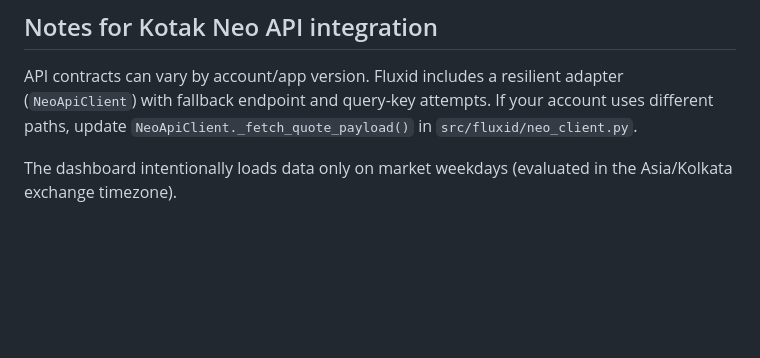
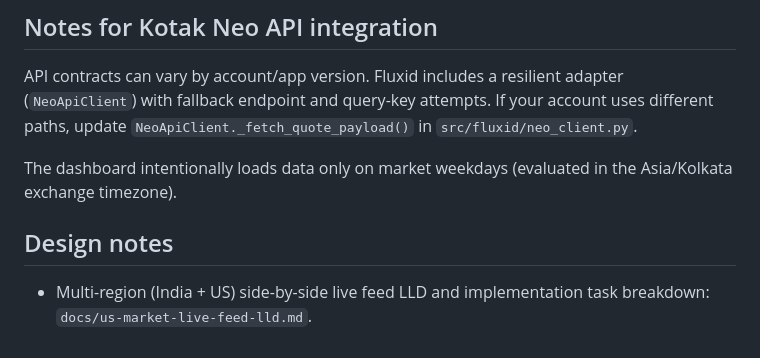
Before and after one commit to ragu187/fluxid, a Markdown page: README.md, the part around the change. Drawn GitHub-style; blank space fills up the shorter version.

Commit message:
Add low-level design for India/US side-by-side live feed

```diff
--- a/README.md
+++ b/README.md
@@ -109,3 +109,7 @@ If you need Docker for local tooling, use the cross-platform installation steps
 API contracts can vary by account/app version. Fluxid includes a resilient adapter (`NeoApiClient`) with fallback endpoint and query-key attempts. If your account uses different paths, update `NeoApiClient._fetch_quote_payload()` in `src/fluxid/neo_client.py`.
 
 The dashboard intentionally loads data only on market weekdays (evaluated in the Asia/Kolkata exchange timezone).
+
+## Design notes
+
+- Multi-region (India + US) side-by-side live feed LLD and implementation task breakdown: `docs/us-market-live-feed-lld.md`.
```
Also changed, not shown: docs/us-market-live-feed-lld.md (added, +257 -0 lines).
